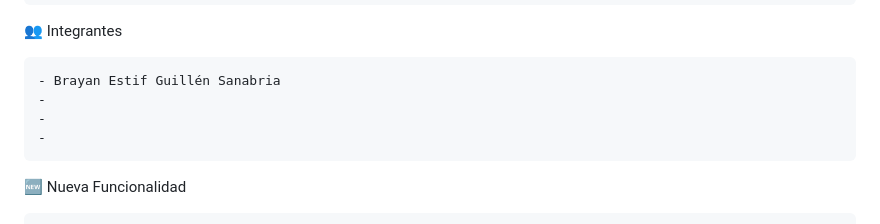
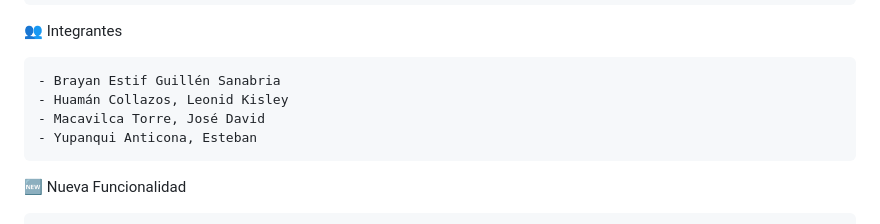
Before and after one commit to 75564424-dot/CalculadoraFigurasYMatriz, a Markdown page: README.md, the part around the change. Drawn GitHub-style.

Commit message:
el readme no se mostraba bien y me habia olvidado los nombres

```diff
--- a/README.md
+++ b/README.md
@@ -5,9 +5,9 @@
 👥 Integrantes
 
     - Brayan Estif Guillén Sanabria
-    -
-    -
-    -
+    - Huamán Collazos, Leonid Kisley
+    - Macavilca Torre, José David
+    - Yupanqui Anticona, Esteban
 
 🆕 Nueva Funcionalidad
 
```
